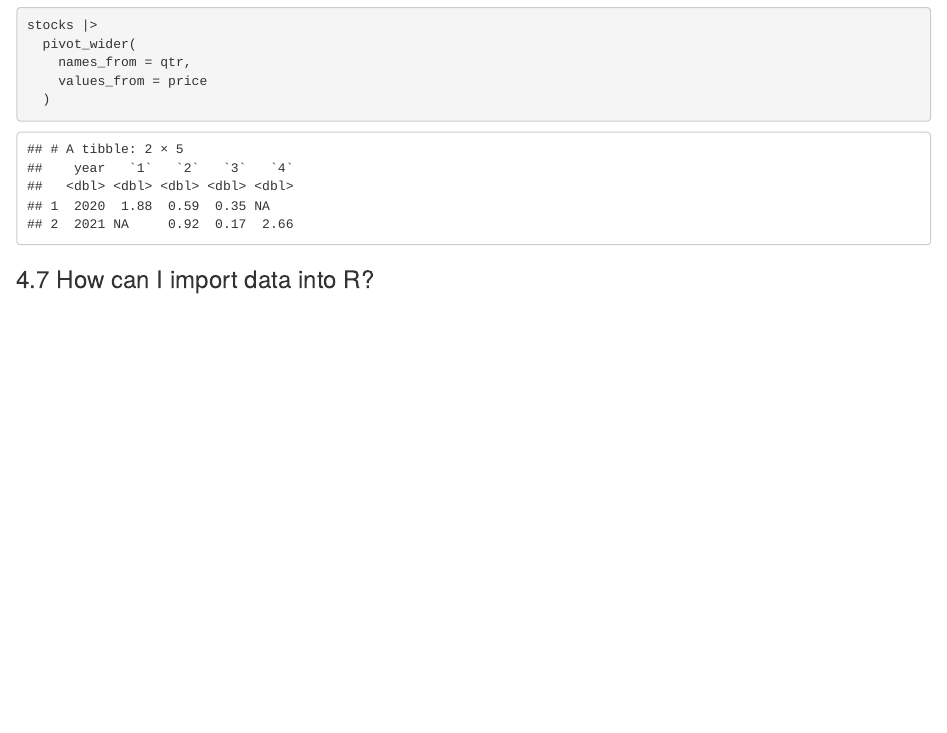
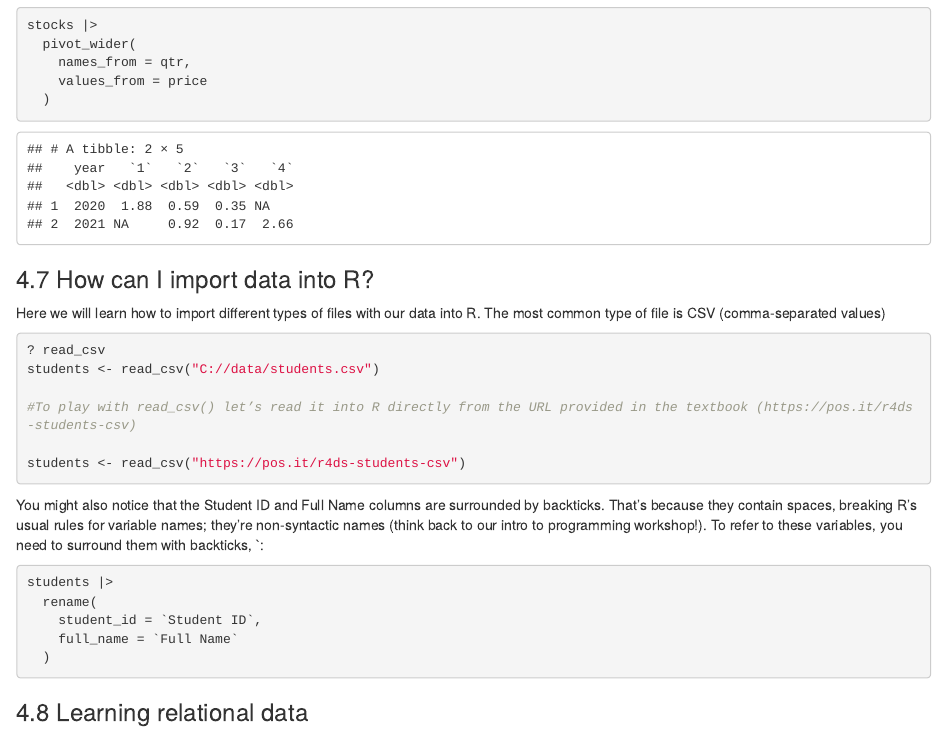
Before and after one commit to Mariapms03/MB5370_Mod04_Personal, an R Markdown document (code/Workshop 3 - Module 4.Rmd): the page in a window 1100 px wide, from 12400 px down. Rendered offline with R 4.5, knitr and Pandoc, with nearby package versions.

Commit message:
finished 4.7 How can I import data into R?

````diff
--- a/code/Workshop 3 - Module 4.Rmd
+++ b/code/Workshop 3 - Module 4.Rmd
@@ -383,3 +383,27 @@ stocks |>
 ```
 
 ### 4.7 How can I import data into R?
+
+Here we will learn how to import different types of files with our data into R.
+The most common type of file is CSV (comma-separated values)
+
+```r
+? read_csv
+students <- read_csv("C://data/students.csv")
+
+#To play with read_csv() let’s read it into R directly from the URL provided in the textbook (https://pos.it/r4ds-students-csv)
+
+students <- read_csv("https://pos.it/r4ds-students-csv")
+```
+
+You might also notice that the Student ID and Full Name columns are surrounded by backticks. That’s because they contain spaces, breaking R’s usual rules for variable names; they’re non-syntactic names (think back to our intro to programming workshop!). To refer to these variables, you need to surround them with backticks, `:
+
+```r
+students |>
+  rename(
+    student_id = `Student ID`,
+    full_name = `Full Name`
+  )
+```
+
+### 4.8 Learning relational data
````
